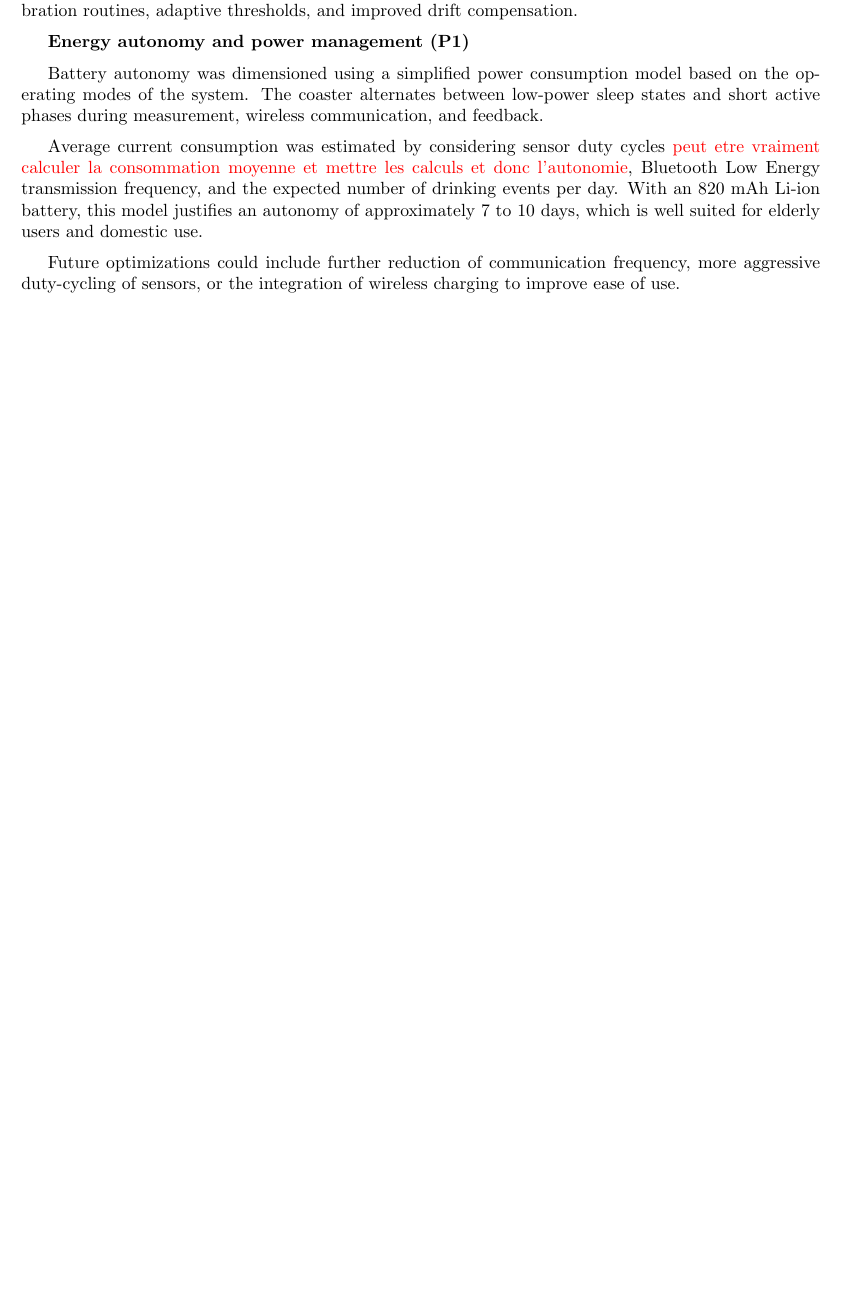
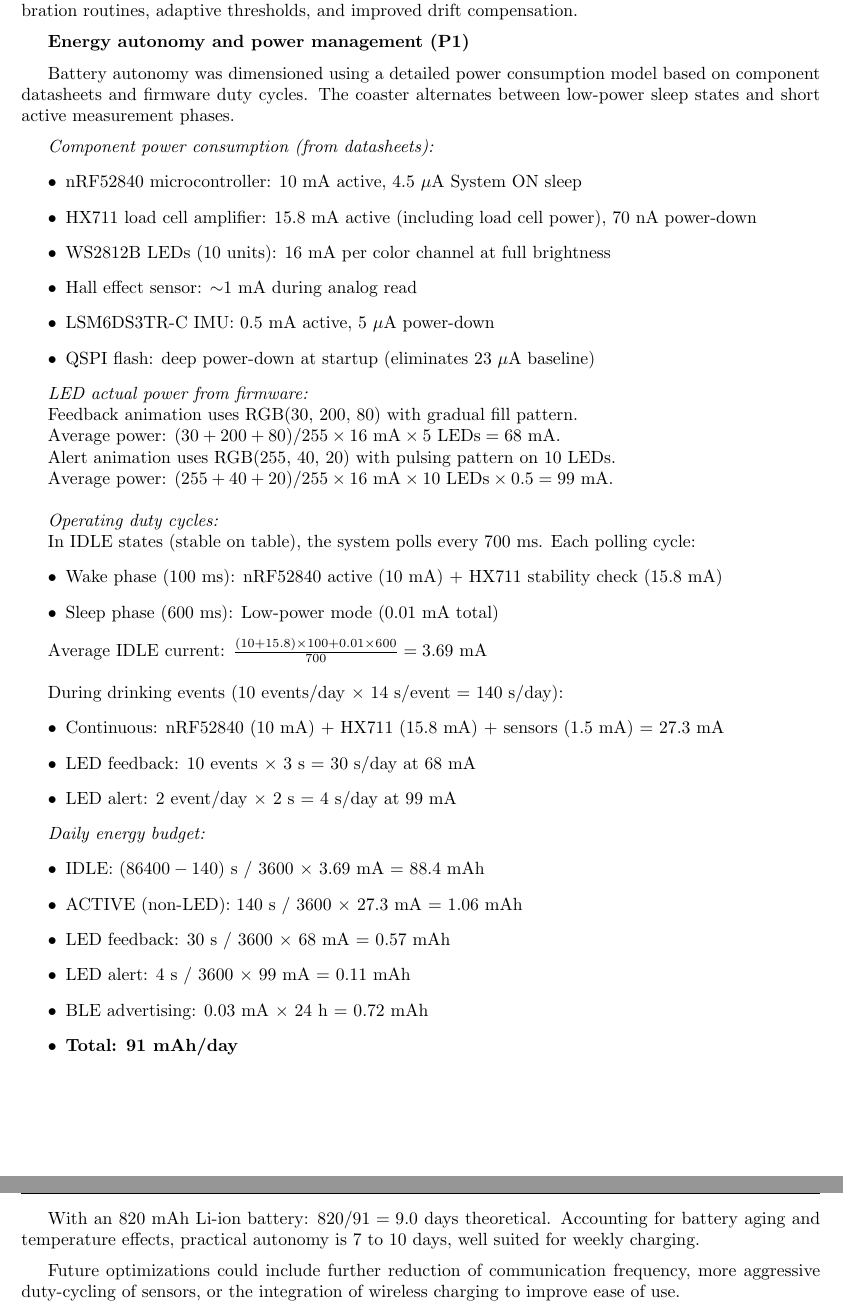
Before and after one commit to Romultra/Think-Water, a LaTeX document (Report/main.tex): part of page 12 of 38 before the commit and two parts of pages 12 and 13 of 38 after it, the two joined at a grey line, cut so that both start at the same text, the shorter picture padded with empty space. Compiled offline with pdfLaTeX.

Commit message:
Update power consumption model and enhance battery autonomy calculations

```diff
--- a/Report/main.tex
+++ b/Report/main.tex
@@ -20,7 +20,7 @@
 \usepackage[backend=biber, style=numeric, sorting=none]{biblatex}
 \AtEveryBibitem{\clearfield{note}}
 \addbibresource{references.bib}
-\usepackage[colorlinks=false, linkcolor=black, urlcolor=black, citecolor=blue]{hyperref}
+\usepackage[colorlinks=true, linkcolor=blue, urlcolor=black, citecolor=blue]{hyperref}
 
 
 \begin{document}
@@ -575,9 +575,56 @@ This event-based logic was dimensioned through experimental calibration, allowin
 
 \textbf{Energy autonomy and power management (P1)}\vspace{0.2cm}
 
-Battery autonomy was dimensioned using a simplified power consumption model based on the operating modes of the system. The coaster alternates between low-power sleep states and short active phases during measurement, wireless communication, and feedback.\vspace{0.2cm}
+Battery autonomy was dimensioned using a detailed power consumption model based on component datasheets and firmware duty cycles. The coaster alternates between low-power sleep states and short active measurement phases.\vspace{0.2cm}
 
-Average current consumption was estimated by considering sensor duty cycles \textcolor{red}{peut etre vraiment calculer la consommation moyenne et mettre les calculs et donc l'autonomie}, Bluetooth Low Energy transmission frequency, and the expected number of drinking events per day. With an 820~mAh Li-ion battery, this model justifies an autonomy of approximately 7 to 10 days, which is well suited for elderly users and domestic use.\vspace{0.2cm}
+\textit{Component power consumption (from datasheets):}
+\begin{itemize}
+    \item nRF52840 microcontroller: 10~mA active, 4.5~$\mu$A System ON sleep
+    \item HX711 load cell amplifier: 15.8~mA active (including load cell power), 70~nA power-down
+    \item WS2812B LEDs (10 units): 16~mA per color channel at full brightness
+    \item Hall effect sensor: $\sim$1~mA during analog read
+    \item LSM6DS3TR-C IMU: 0.5~mA active, 5~$\mu$A power-down
+    \item QSPI flash: deep power-down at startup (eliminates 23~$\mu$A baseline)
+\end{itemize}
+
+\textit{LED actual power from firmware:}
+
+Feedback animation uses RGB(30, 200, 80) with gradual fill pattern.
+
+Average power: $(30 + 200 + 80) / 255 \times 16~\text{mA} \times 5~\text{LEDs} = 68$~mA.
+
+Alert animation uses RGB(255, 40, 20) with pulsing pattern on 10 LEDs.
+
+Average power: $(255 + 40 + 20) / 255 \times 16~\text{mA} \times 10~\text{LEDs} \times 0.5 = 99$~mA.\\
+
+\textit{Operating duty cycles:}
+
+In IDLE states (stable on table), the system polls every 700~ms. Each polling cycle:
+\begin{itemize}
+    \item Wake phase (100~ms): nRF52840 active (10~mA) + HX711 stability check (15.8~mA)
+    \item Sleep phase (600~ms): Low-power mode (0.01~mA total)
+\end{itemize}
+
+Average IDLE current: $\frac{(10 + 15.8) \times 100 + 0.01 \times 600}{700} = 3.69$~mA \\
+
+During drinking events (10 events/day $\times$ 14~s/event = 140~s/day):
+\begin{itemize}
+    \item Continuous: nRF52840 (10~mA) + HX711 (15.8~mA) + sensors (1.5~mA) = 27.3~mA
+    \item LED feedback: 10 events $\times$ 3~s = 30~s/day at 68~mA
+    \item LED alert: 2 event/day $\times$ 2~s = 4~s/day at 99~mA
+\end{itemize}
+
+\textit{Daily energy budget:}
+\begin{itemize}
+    \item IDLE: $(86400 - 140)$~s / 3600 $\times$ 3.69~mA = 88.4~mAh
+    \item ACTIVE (non-LED): 140~s / 3600 $\times$ 27.3~mA = 1.06~mAh
+    \item LED feedback: 30~s / 3600 $\times$ 68~mA = 0.57~mAh
+    \item LED alert: 4~s / 3600 $\times$ 99~mA = 0.11~mAh
+    \item BLE advertising: 0.03~mA $\times$ 24~h = 0.72~mAh
+    \item \textbf{Total: 91~mAh/day}
+\end{itemize}
+
+With an 820~mAh Li-ion battery: $820 / 91 = 9.0$ days theoretical. Accounting for battery aging and temperature effects, practical autonomy is 7 to 10 days, well suited for weekly charging.\vspace{0.2cm}
 
 Future optimizations could include further reduction of communication frequency, more aggressive duty-cycling of sensors, or the integration of wireless charging to improve ease of use.\vspace{0.2cm}
 
```
